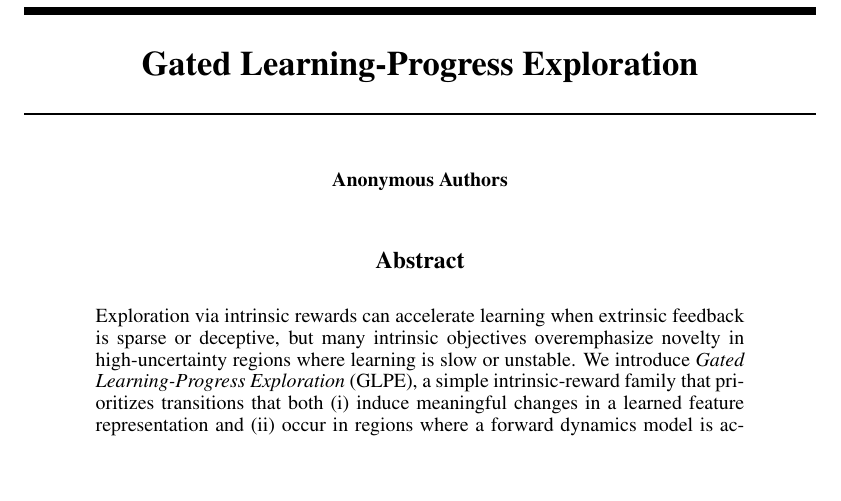
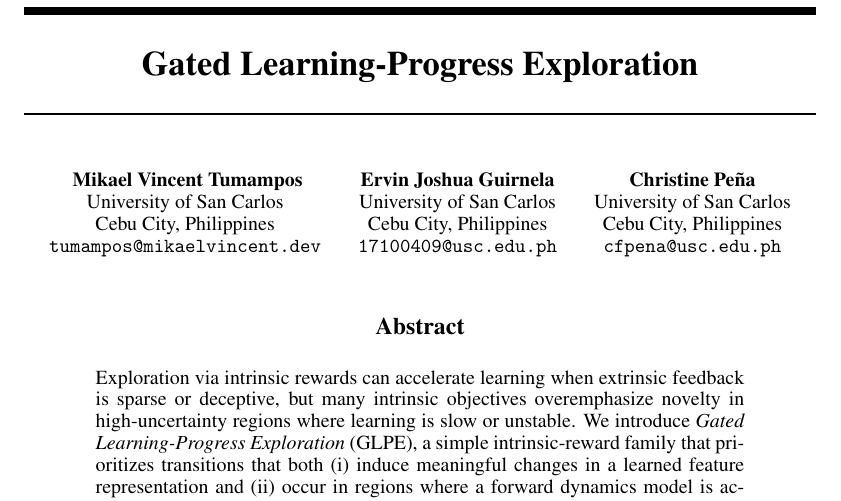
Before and after one commit to mikaelvincent/gated-learning-progress-exploration, a LaTeX paper (paper/targets/neurips.tex): part of page 1 of 18, cut so that both start at the same text, the shorter picture padded with empty space. Compiled offline with pdfLaTeX.

Commit message:
Set authors for NeurIPS target
* Replace anonymous author block with USC authors
* Include affiliation and email details for preprint builds

```diff
--- a/paper/targets/neurips.tex
+++ b/paper/targets/neurips.tex
@@ -14,7 +14,22 @@
 \usepackage{hyperref}
 
 \title{Gated Learning-Progress Exploration}
-\author{Anonymous Authors}
+\author{
+Mikael Vincent Tumampos\\
+University of San Carlos\\
+Cebu City, Philippines\\
+\texttt{tumampos@mikaelvincent.dev}
+\And
+Ervin Joshua Guirnela\\
+University of San Carlos\\
+Cebu City, Philippines\\
+\texttt{17100409@usc.edu.ph}
+\And
+Christine Pe\~na\\
+University of San Carlos\\
+Cebu City, Philippines\\
+\texttt{cfpena@usc.edu.ph}
+}
 
 \begin{document}
 \maketitle
```
